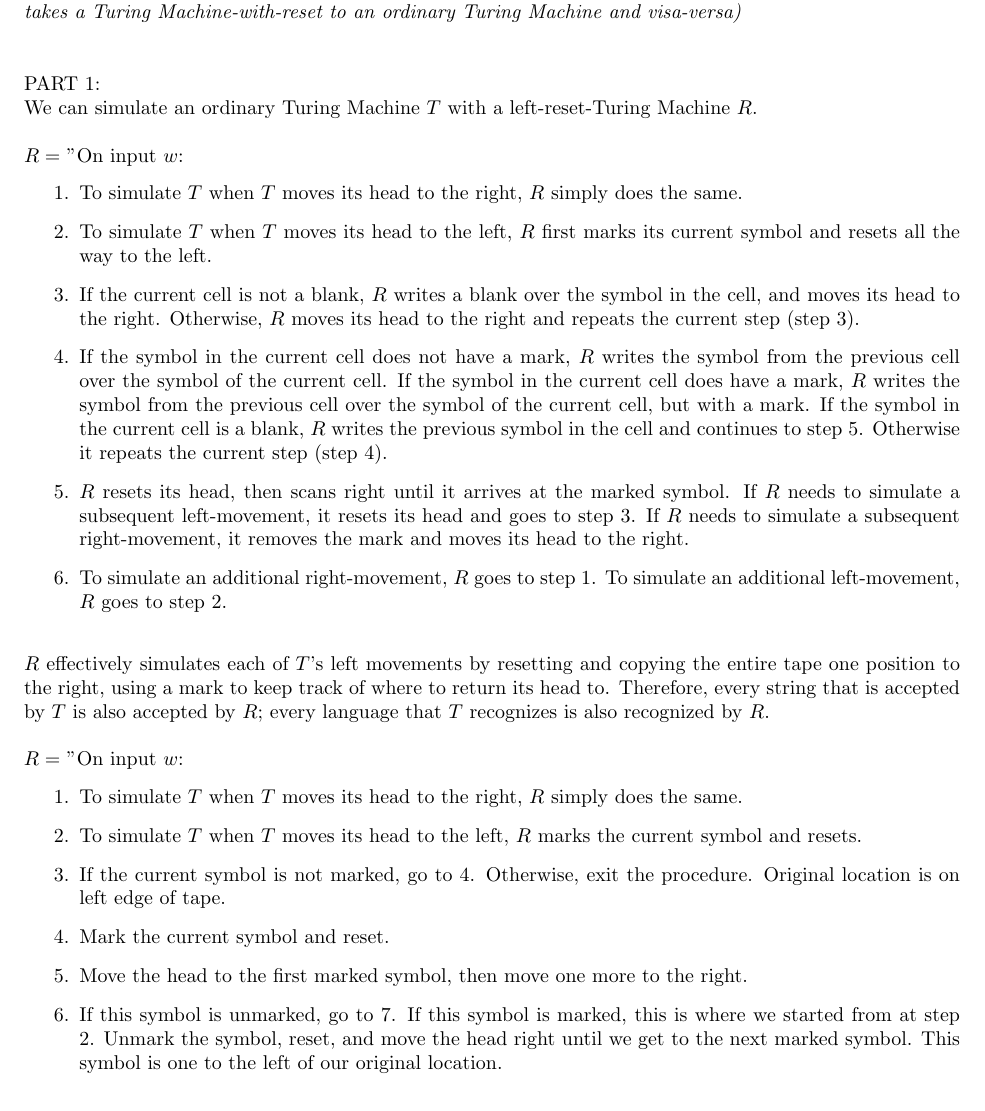
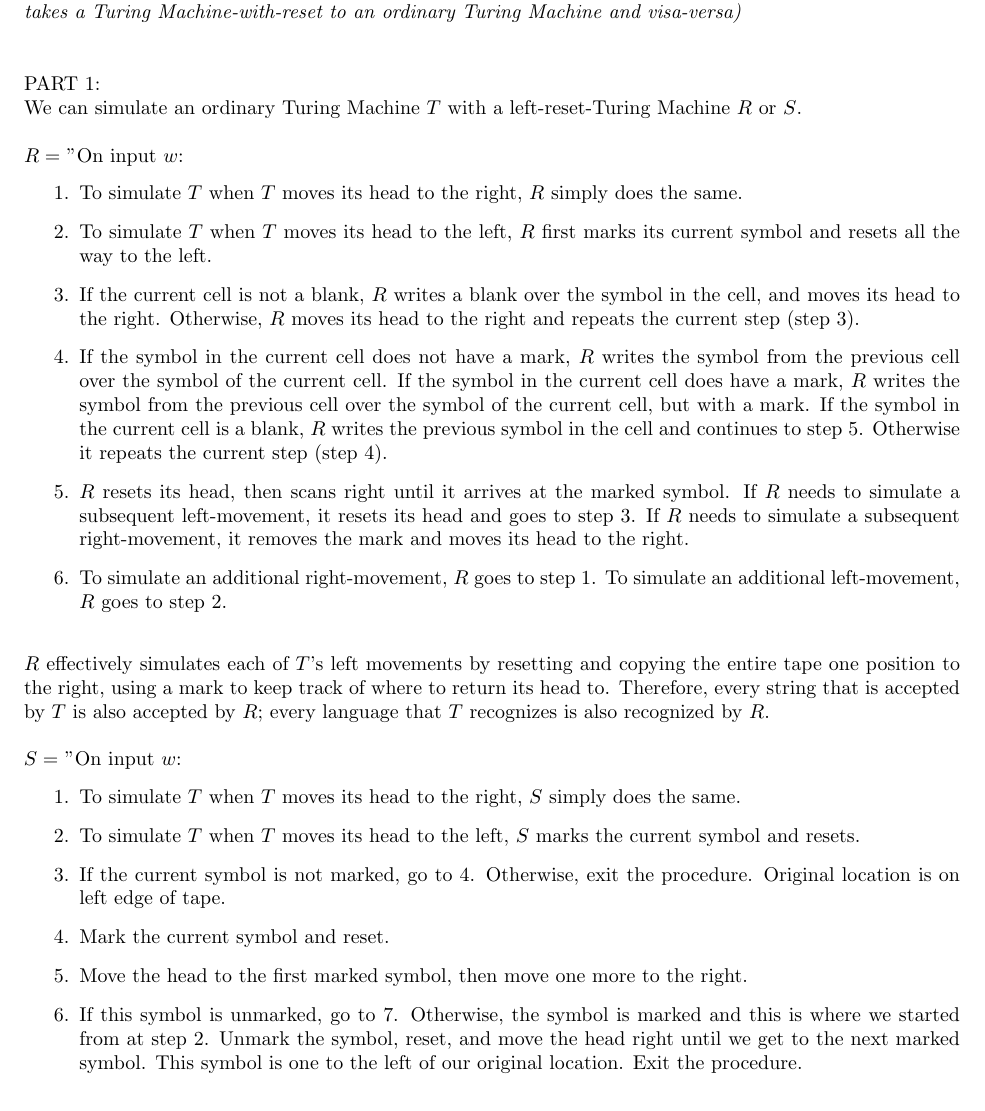
Before and after one commit to 27tang/CS311, a LaTeX document (MattEditOnHW4.tex): part of page 1 of 6, cut so that both start at the same text. Compiled offline with pdfLaTeX.

Commit message:
final edit

```diff
--- a/MattEditOnHW4.tex
+++ b/MattEditOnHW4.tex
@@ -32,7 +32,7 @@ Show that Turing machines with left reset recognize the class of Turing-recogniz
   \textit{(Hint: Much like previous problems in this class, you'll need to describe some general construction that takes a Turing Machine-with-reset to an ordinary Turing Machine and visa-versa)} \newline \newline
 
 \noindent PART 1:\newline
-  \noindent We can simulate an ordinary Turing Machine $T$ with a left-reset-Turing Machine $R$. \newline
+  \noindent We can simulate an ordinary Turing Machine $T$ with a left-reset-Turing Machine $R$ or $S$. \newline
 
   \noindent $R =$ "On input $w$:
   \begin{enumerate} [\indent 1.]
@@ -48,16 +48,16 @@ Show that Turing machines with left reset recognize the class of Turing-recogniz
 \noindent $R$ effectively simulates each of $T$'s left movements by resetting and copying the entire tape one position to the right, using a mark to keep track of where to return its head to. Therefore, every string that is accepted by $T$ is also accepted by $R$; every language that $T$ recognizes is also recognized by $R$.\newline
 
 
-\noindent $R = $ "On input $w$:
+\noindent $S = $ "On input $w$:
 \begin{enumerate} [\indent 1.]
 
-	\item To simulate $T$ when $T$ moves its head to the right, $R$ simply does the same.
-	\item To simulate $T$ when $T$ moves its head to the left, $R$ marks the current symbol and resets.
+	\item To simulate $T$ when $T$ moves its head to the right, $S$ simply does the same.
+	\item To simulate $T$ when $T$ moves its head to the left, $S$ marks the current symbol and resets.
 	\item If the current symbol is not marked, go to 4. Otherwise, exit the procedure. Original location is on left edge of tape.
 	\item Mark the current symbol and reset.
 	\item Move the head to the first marked symbol, then move one more to the right.
-	\item If this symbol is unmarked, go to 7. If this symbol is marked, this is where we started from at step 2.
-Unmark the symbol, reset, and move the head right until we get to the next marked symbol. This symbol is one to the left of our original location.
+	\item If this symbol is unmarked, go to 7. Otherwise, the symbol is marked and this is where we started from at step 2.
+Unmark the symbol, reset, and move the head right until we get to the next marked symbol. This symbol is one to the left of our original location. Exit the procedure.
 	\item Mark the symbol, reset, advance to the next marked symbol, unmark it, move one to the right, and go to 6.
 \newline
 \end{enumerate}
```
Also changed, not shown: MattEditOnHW4.pdf, MattEditOnHW4.tex (13 more changed lines), 3 other files.
